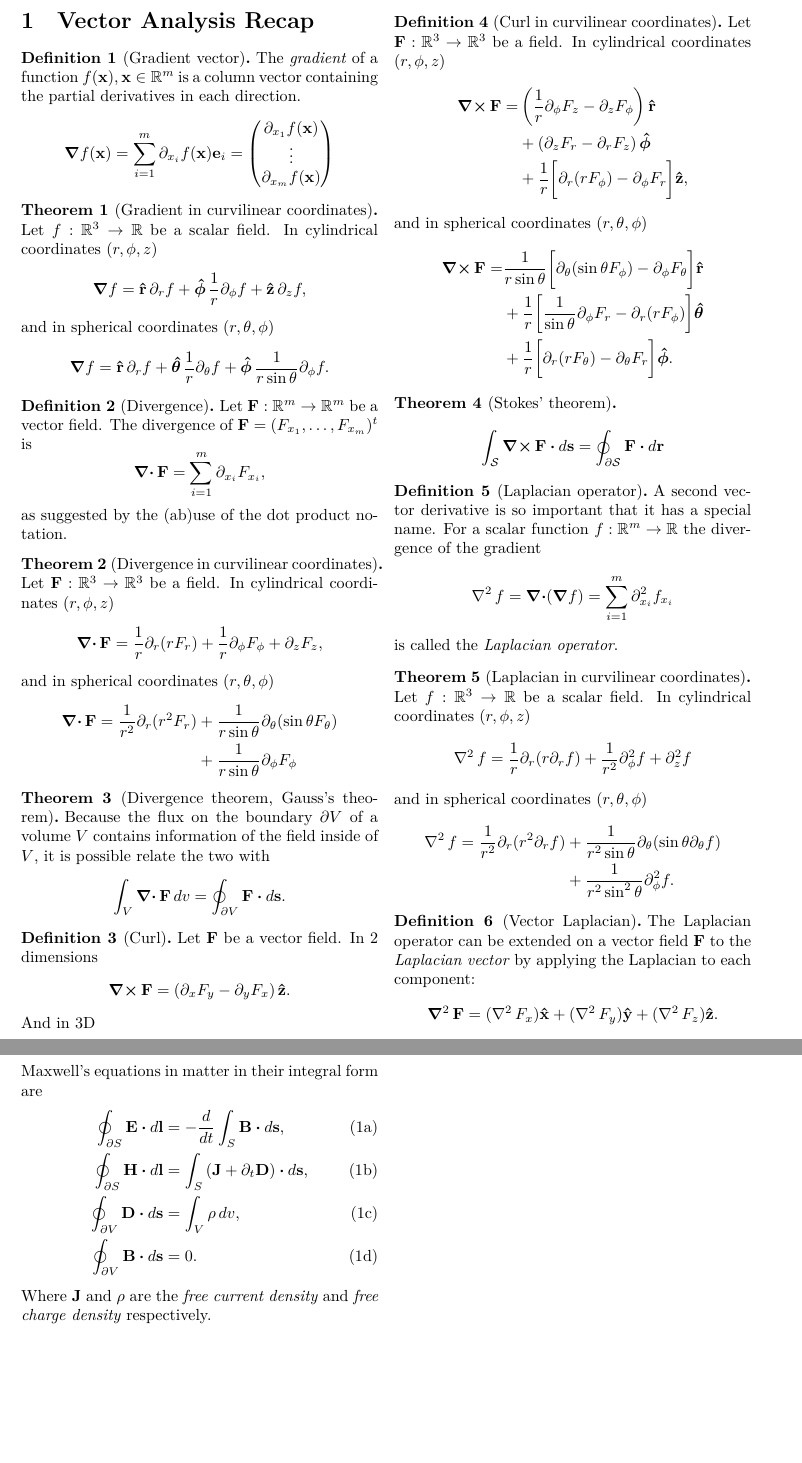
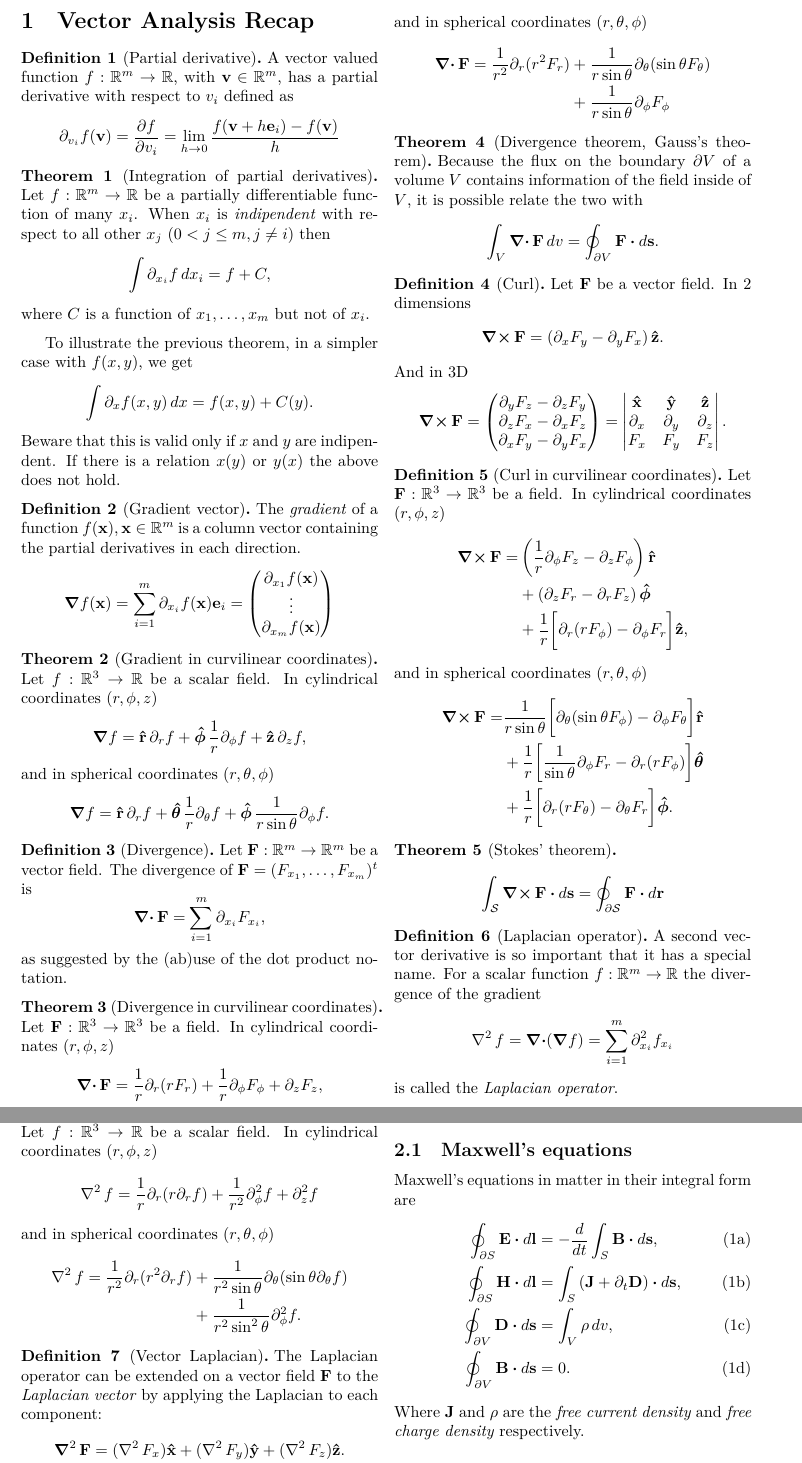
Before and after one commit to NaoPross/ElMag, a LaTeX document (ElMag.tex): two parts of pages 2 and 3 of 3, joined at a grey line, cut so that both start at the same text, the shorter picture padded with empty space. Compiled offline with XeLaTeX.

Commit message:
Partial derivatives

```diff
--- a/ElMag.tex
+++ b/ElMag.tex
@@ -88,6 +88,35 @@
 
 \section{Vector Analysis Recap}
 
+\begin{definition}[Partial derivative]
+  A vector valued function \(f: \mathbb{R}^m\to\mathbb{R}\), with
+  \(\vec{v}\in\mathbb{R}^m\), has a partial derivative with respect to \(v_i\)
+  defined as
+  \[
+    \partial_{v_i} f(\vec{v})
+      % = f_{v_i}(\vec{v})
+      = \frac{\partial f}{\partial v_i}
+      = \lim_{h\to 0} \frac{f(\vec{v} + h\vec{e}_i) - f(\vec{v})}{h}
+  \]
+\end{definition}
+
+\begin{theorem}[Integration of partial derivatives]
+  Let \(f: \mathbb{R}^m\to\mathbb{R}\) be a partially differentiable function
+  of many \(x_i\). When \(x_i\) is \emph{indipendent} with respect to all other
+  \(x_j\) \((0 < j \leq m, j \neq i)\) then
+  \[
+    \int \partial_{x_i} f \,d x_i = f + C,
+  \]
+  where \(C\) is a function of \(x_1, \ldots, x_m\) but not of \(x_i\).
+\end{theorem}
+
+To illustrate the previous theorem, in a simpler case with \(f(x,y)\), we get
+\[
+  \int \partial_x f(x,y) \,dx = f(x, y) + C(y).
+\]
+Beware that this is valid only if \(x\) and \(y\) are indipendent.
+If there is a relation \(x(y)\) or \(y(x)\) the above does not hold.
+
 \begin{definition}[Gradient vector]
   The \emph{gradient} of a function \(f(\vec{x}), \vec{x}\in\mathbb{R}^m\) is a
   column vector containing the partial derivatives
```
Also changed, not shown: ElMag.tex (18 more changed lines).
